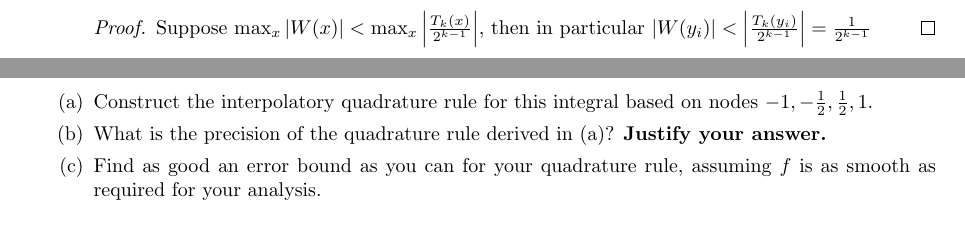
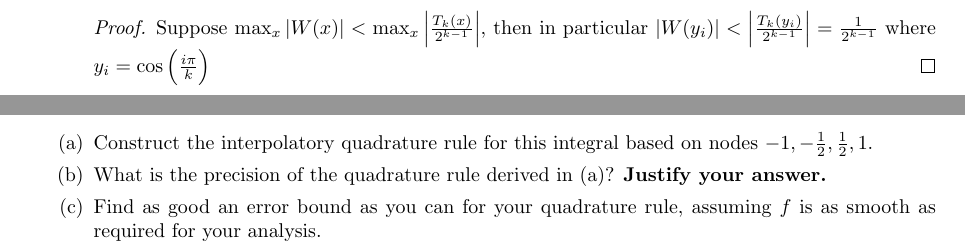
Before and after one commit to poonkeegan/school, a LaTeX document (cscd37/assgn2.tex): two parts of pages 8 and 9 of 9, joined at a grey line, cut so that both start at the same text. Compiled offline with pdfLaTeX.

Commit message:
Mon Mar 12 10:27:58 EDT 2018

```diff
--- a/cscd37/assgn2.tex
+++ b/cscd37/assgn2.tex
@@ -262,7 +262,7 @@ poonkeeg\\
                 If W(x) is a monic polynomial of degree $\leq k$, then $\displaystyle \max_{x} |W(x)| \geq \max_{x} \Big| \frac{T_k(x)}{2^{k-1}}\Big| = \frac{1}{2^{k-1}}$
             \end{theorem}
             \begin{proof}
-                Suppose $\max_{x} |W(x)| < \max_{x} \Big| \frac{T_k(x)}{2^{k-1}}\Big|$, then in particular $|W(y_i)| < \Big| \frac{T_k(y_i)}{2^{k-1}}\Big| = \frac{1}{2^{k-1}}$
+                Suppose $\max_{x} |W(x)| < \max_{x} \Big| \frac{T_k(x)}{2^{k-1}}\Big|$, then in particular $|W(y_i)| < \Big| \frac{T_k(y_i)}{2^{k-1}}\Big| = \frac{1}{2^{k-1}}$ where $y_i = \cos\Big(\frac{i\pi}{k}\Big)$
             \end{proof}
         \end{enumerate}
     \newpage
```
Also changed, not shown: cscd37/assgn2.pdf.
